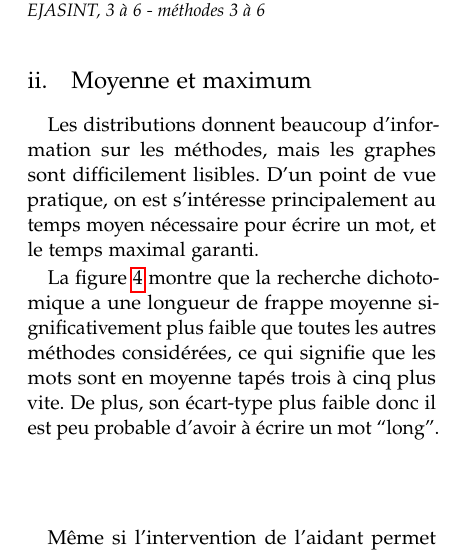
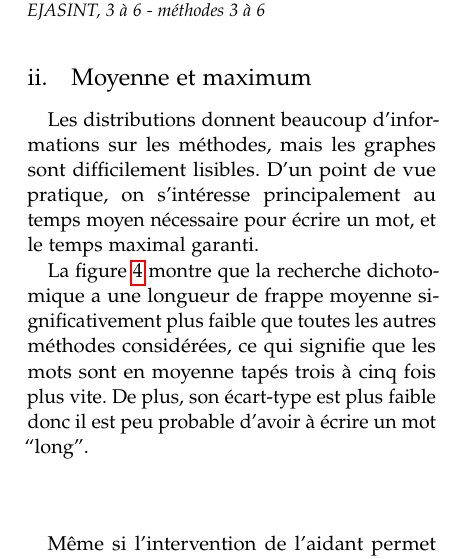
Before and after one commit to Dicotomix/DicotomixSurvey, a LaTeX paper (Comparison/comparison.tex): part of one column of page 3 of 6, cut so that both start at the same text. Compiled offline with pdfLaTeX.

Commit message:
small_error_corrections_on_comparison.tex

```diff
--- a/Comparison/comparison.tex
+++ b/Comparison/comparison.tex
@@ -167,9 +167,9 @@ La méthode d'épellation dichotomique, quant à elle, donne des résultats proc
 
 \subsection{Moyenne et maximum}
 
-Les distributions donnent beaucoup d'information sur les méthodes, mais les graphes sont difficilement lisibles. D'un point de vue pratique, on est s'intéresse principalement au temps moyen nécessaire pour écrire un mot, et le temps maximal garanti.
+Les distributions donnent beaucoup d'informations sur les méthodes, mais les graphes sont difficilement lisibles. D'un point de vue pratique, on s'intéresse principalement au temps moyen nécessaire pour écrire un mot, et le temps maximal garanti.
 
-La figure \ref{mean} montre que la recherche dichotomique a une longueur de frappe moyenne significativement plus faible que toutes les autres méthodes considérées, ce qui signifie que les mots sont en moyenne tapés trois à cinq plus vite. De plus, son écart-type plus faible donc il est peu probable d'avoir à écrire un mot ``long''.
+La figure \ref{mean} montre que la recherche dichotomique a une longueur de frappe moyenne significativement plus faible que toutes les autres méthodes considérées, ce qui signifie que les mots sont en moyenne tapés trois à cinq fois plus vite. De plus, son écart-type est plus faible donc il est peu probable d'avoir à écrire un mot ``long''.
 
 \begin{center}
 \begin{figure}
```
Also changed, not shown: Comparison/comparison.pdf, 3 other files.
